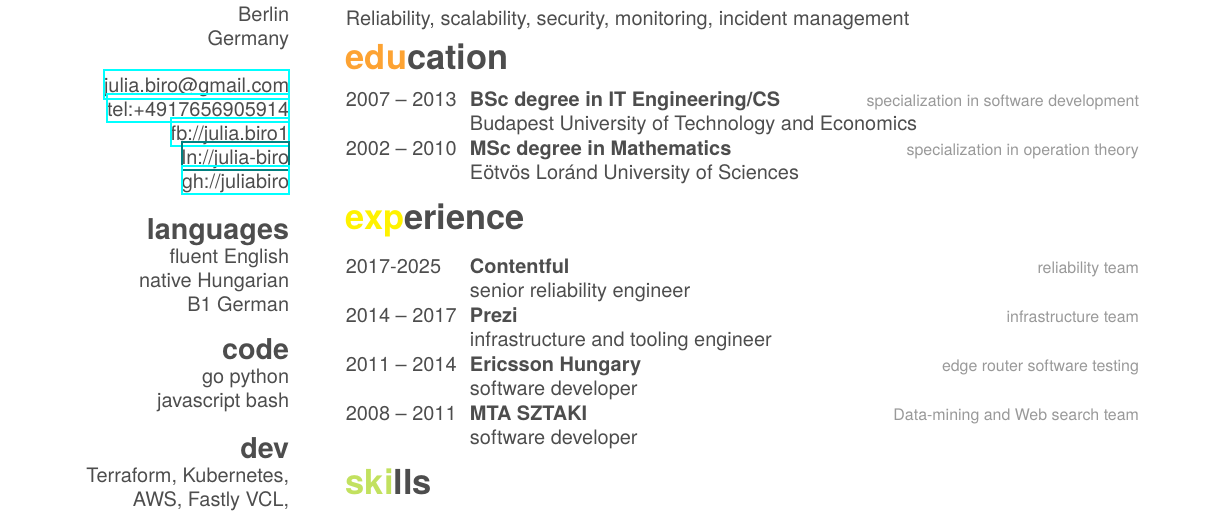
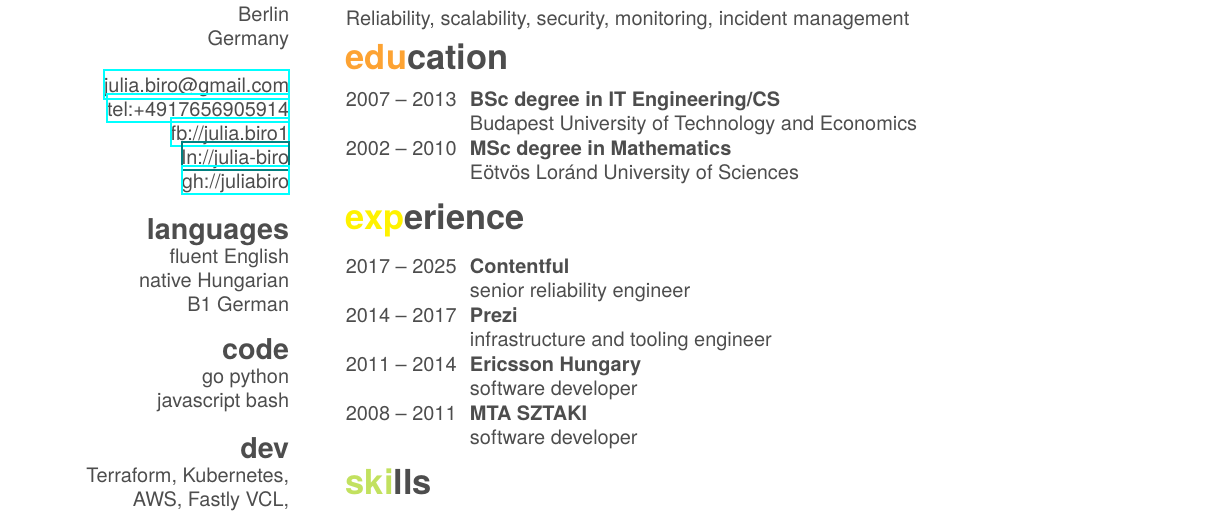
Before and after one commit to juliabiro/cv, a LaTeX CV (cv.tex): part of page 1 of 3, cut so that both start at the same text. The pictures show the PDF file cv.pdf that the author committed with the source.

Commit message:
remove unnecessary details

```diff
--- a/cv.tex
+++ b/cv.tex
@@ -40,21 +40,21 @@
   \entry
     {2007 – 2013}
     {BSc degree in IT Engineering/CS}
-    {specialization in software development}
+    {}
     {Budapest University of Technology and Economics}
   \entry
     {2002 – 2010}
     {MSc degree in Mathematics}
-    {specialization in operation theory}
+    {}
     {Eötvös Loránd University of Sciences}
 \end{entrylist}
 
 \section{experience}
 \begin{entrylist}
-  \entry{2017-2025}{Contentful} {reliability team}{senior reliability engineer}
-  \entry{2014 – 2017}{Prezi} {infrastructure team}{infrastructure and tooling engineer}
-  \entry{2011 –	2014}{Ericsson Hungary} {edge router software testing}{software developer}
-  \entry{2008 – 2011}{MTA SZTAKI} {Data-mining and Web search team}{software developer}
+  \entry{2017 – 2025}{Contentful} {}{senior reliability engineer}
+  \entry{2014 – 2017}{Prezi} {}{infrastructure and tooling engineer}
+  \entry{2011 –	2014}{Ericsson Hungary} {}{software developer}
+  \entry{2008 – 2011}{MTA SZTAKI} {}{software developer}
 \end{entrylist}
 
 \section{skills}
```
Also changed, not shown: cv.pdf.
